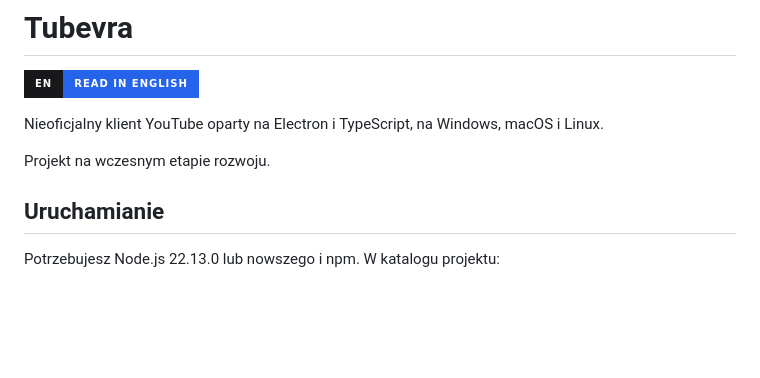
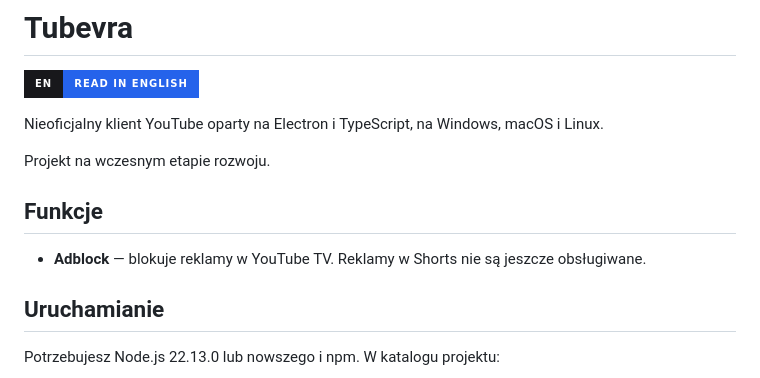
Before and after one commit to sthomsonpl/Tubevra, a Markdown page: readme_pl.md, the part around the change. GitHub-like rendering; badges without logos; blank space fills up the shorter version.

Commit message:
docs(readme): add Adblock to feature overview
Document YouTube TV ad blocking and current Shorts limitations.

```diff
--- a/readme_pl.md
+++ b/readme_pl.md
@@ -5,6 +5,10 @@
 Nieoficjalny klient YouTube oparty na Electron i TypeScript, na Windows, macOS i Linux.
 
 Projekt na wczesnym etapie rozwoju.
+
+## Funkcje
+
+- **Adblock** — blokuje reklamy w YouTube TV. Reklamy w Shorts nie są jeszcze obsługiwane.
 
 ## Uruchamianie
 
```
Also changed, not shown: readme.md (+4 -0 lines).
